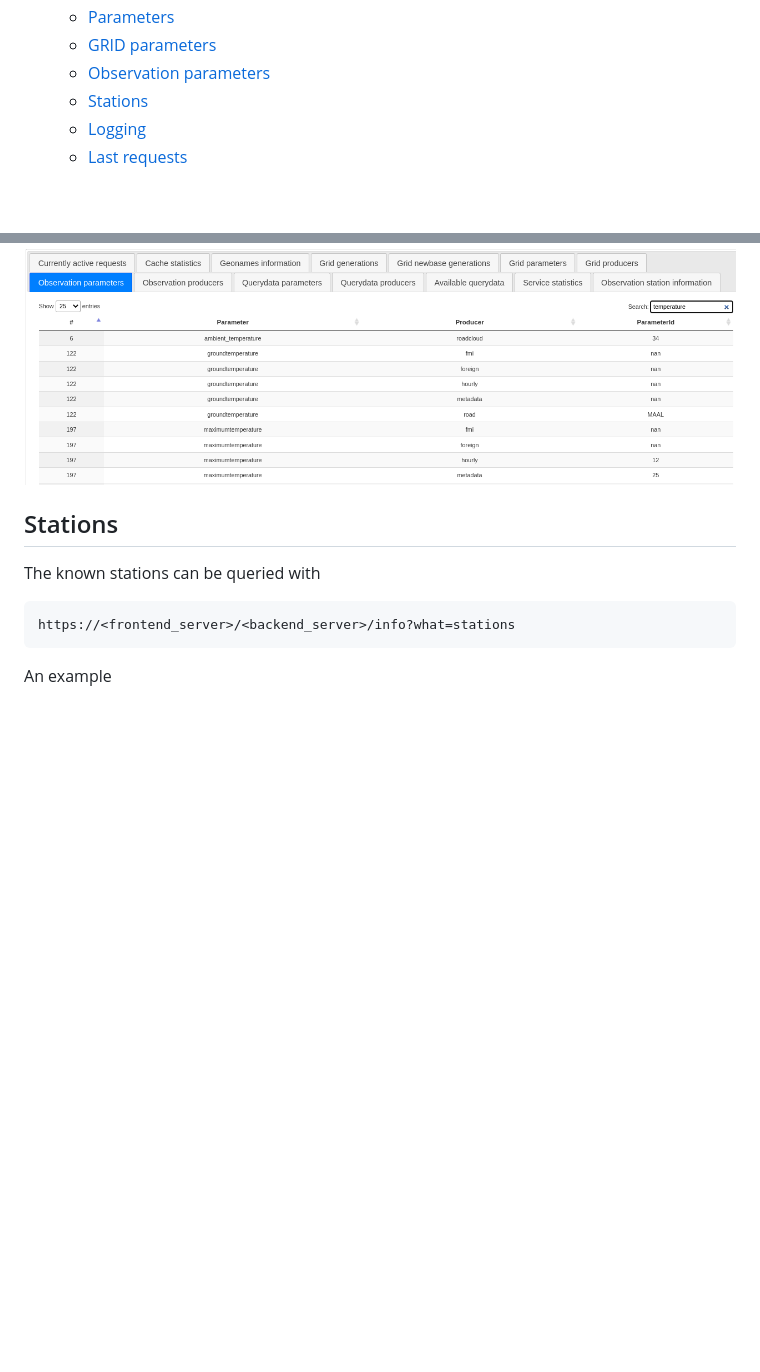
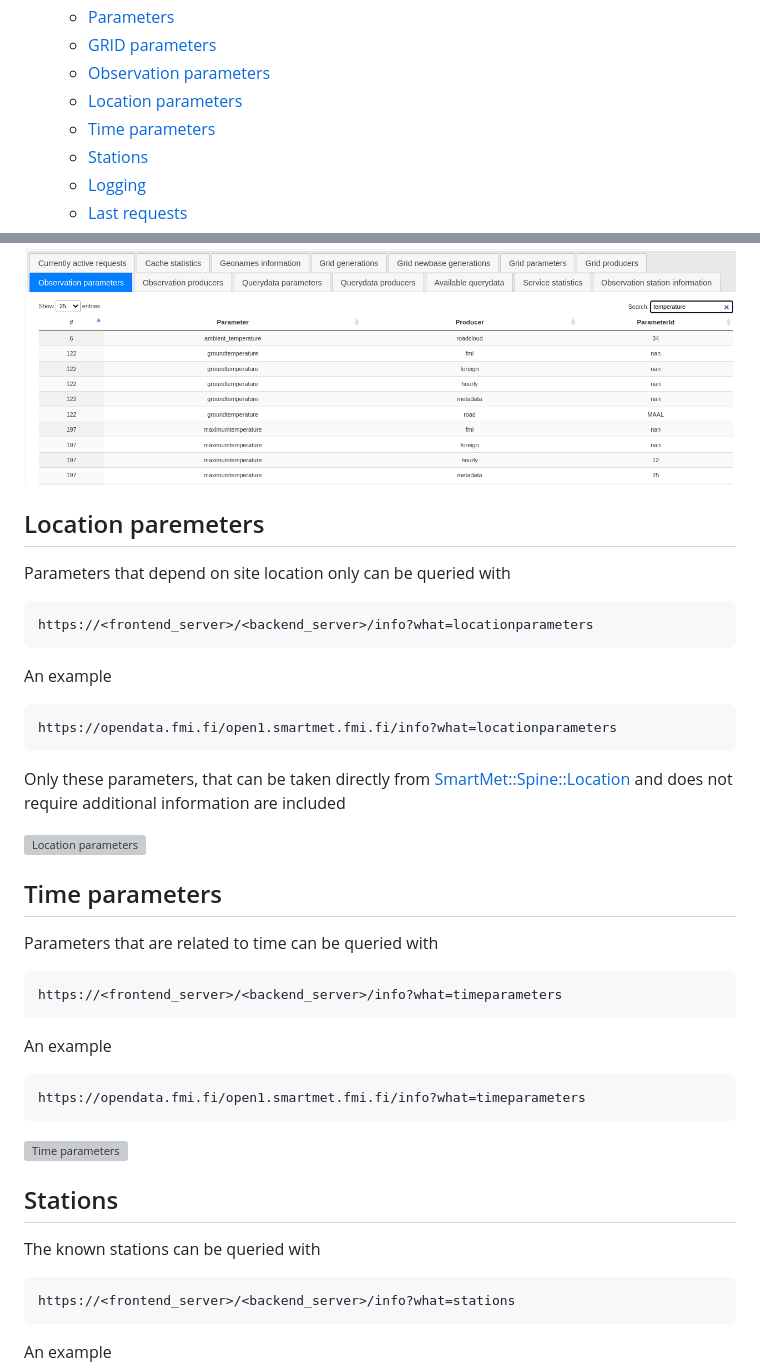
Before and after one commit to fmidev/smartmet-server, a Markdown page: docs/Admin-Requests.md, 2 parts joined by grey strips. Rendered like a GitHub page; blank space fills up the shorter version; grey boxes are pictures that could not be loaded.

```diff
--- a/docs/Admin-Requests.md
+++ b/docs/Admin-Requests.md
@@ -21,6 +21,8 @@ Table of Contents
     * [Parameters](#parameters)
     * [GRID parameters](#grid-parameters)
     * [Observation parameters](#observation-parameters)
+    * [Location parameters](#location-parameters)
+    * [Time parameters](#time-parameters)
     * [Stations](#stations)
     * [Logging](#logging)
     * [Last requests](#last-requests)
@@ -433,6 +436,35 @@ Below is a sample response as visualized by the Metadata Catalog. The interface
 
 ![Observation parameters](images/observation-parameters.png)
 
+## Location paremeters
+
+Parameters that depend on site location only can be queried with
+
+    https://<frontend_server>/<backend_server>/info?what=locationparameters
+
+An example
+
+    https://opendata.fmi.fi/open1.smartmet.fmi.fi/info?what=locationparameters
+
+Only these parameters, that can be taken directly from [SmartMet::Spine::Location](https://github.com/fmidev/smartmet-library-spine/blob/master/spine/Location.h) and
+does not require additional information are included
+
+![Location parameters](images/location-parameters.png)
+
+## Time parameters
+
+Parameters that are related to time can be queried with
+
+    https://<frontend_server>/<backend_server>/info?what=timeparameters
+
+An example
+
+    https://opendata.fmi.fi/open1.smartmet.fmi.fi/info?what=timeparameters
+
+![Time parameters](images/time-parameters.png)
+
+
+
 ## Stations
 
 The known stations can be queried with
```
Also changed, not shown: other parts of docs/Admin-Requests.md (+17 -16 lines), docs/images/metadata-api.png.
